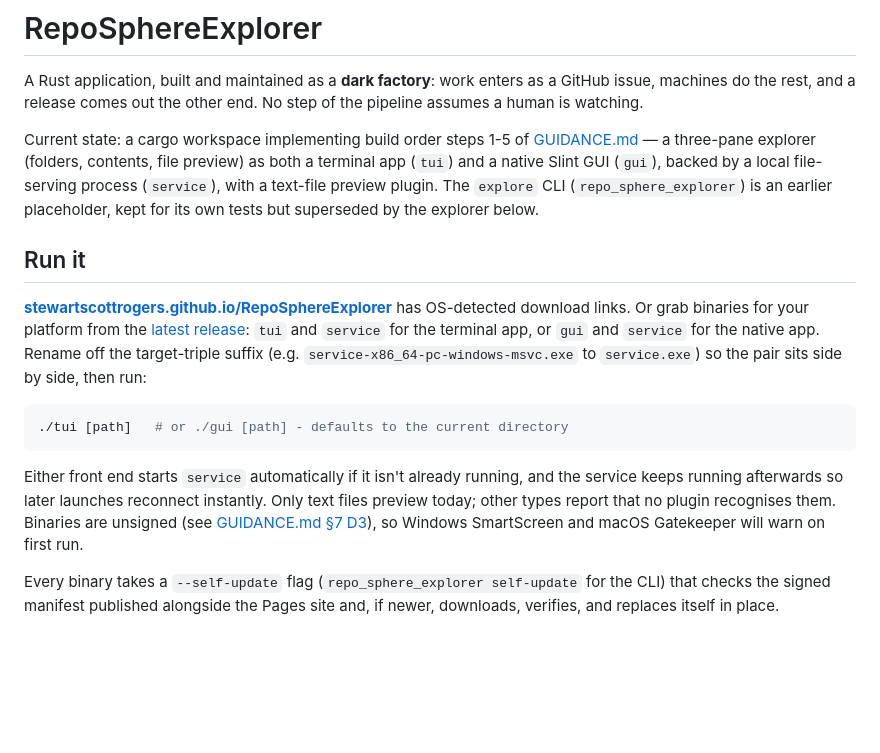
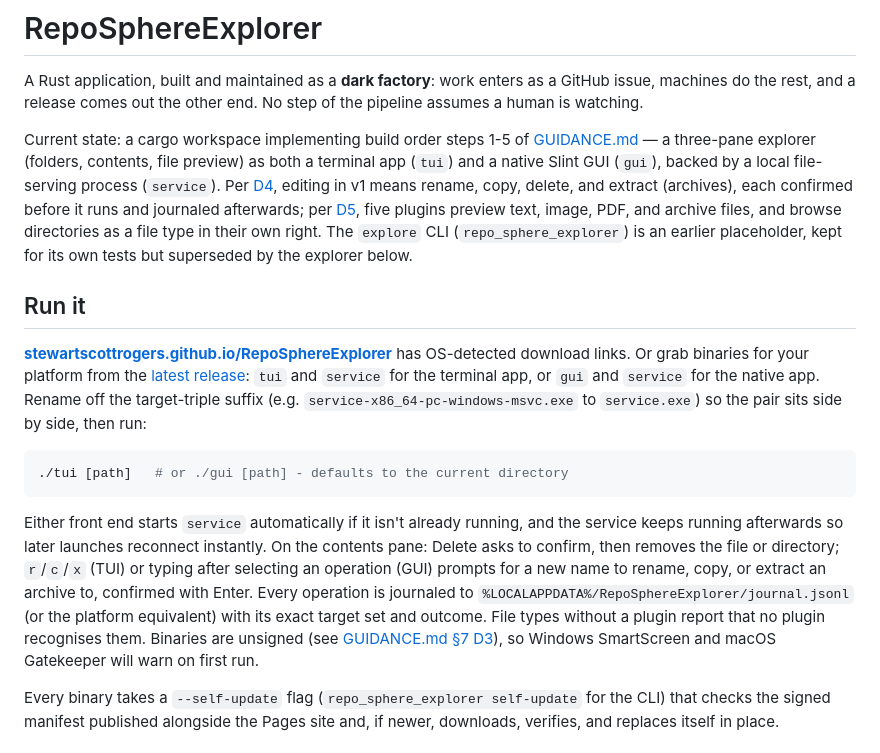
Before and after one commit to StewartScottRogers/RepoSphereExplorer, a Markdown page: README.md, the part around the change. Drawn GitHub-style; blank space fills up the shorter version.

Commit message:
docs: describe operations and all five plugins in the README
The README still described the pre-D4/D5 state (text-only preview, no
editing). Updated to reflect what's actually shipped: rename, copy,
delete, and extract with confirmation and journaling, and all five
GUIDANCE.md §7 D5 plugins.

Co-Authored-By: Claude Sonnet 5 <noreply@anthropic.com>
Claude-Session: https://claude.ai/code/session_012weRrhLxQJvgMcuacynmqz

```diff
--- a/README.md
+++ b/README.md
@@ -7,9 +7,13 @@ step of the pipeline assumes a human is watching.
 Current state: a cargo workspace implementing build order steps 1-5 of
 [GUIDANCE.md](GUIDANCE.md) — a three-pane explorer (folders, contents, file
 preview) as both a terminal app (`tui`) and a native Slint GUI (`gui`), backed
-by a local file-serving process (`service`), with a text-file preview plugin.
-The `explore` CLI (`repo_sphere_explorer`) is an earlier placeholder, kept for
-its own tests but superseded by the explorer below.
+by a local file-serving process (`service`). Per [D4](GUIDANCE.md#7-open-decisions),
+editing in v1 means rename, copy, delete, and extract (archives), each
+confirmed before it runs and journaled afterwards; per
+[D5](GUIDANCE.md#7-open-decisions), five plugins preview text, image, PDF, and
+archive files, and browse directories as a file type in their own right. The
+`explore` CLI (`repo_sphere_explorer`) is an earlier placeholder, kept for its
+own tests but superseded by the explorer below.
 
 ## Run it
 
@@ -27,8 +31,13 @@ by side, then run:
 
 Either front end starts `service` automatically if it isn't already running,
 and the service keeps running afterwards so later launches reconnect
-instantly. Only text files preview today; other types report that no plugin
-recognises them. Binaries are unsigned (see
+instantly. On the contents pane: Delete asks to confirm, then removes the
+file or directory; `r`/`c`/`x` (TUI) or typing after selecting an operation
+(GUI) prompts for a new name to rename, copy, or extract an archive to,
+confirmed with Enter. Every operation is journaled to
+`%LOCALAPPDATA%/RepoSphereExplorer/journal.jsonl` (or the platform
+equivalent) with its exact target set and outcome. File types without a
+plugin report that no plugin recognises them. Binaries are unsigned (see
 [GUIDANCE.md §7 D3](GUIDANCE.md#7-open-decisions)), so Windows SmartScreen and
 macOS Gatekeeper will warn on first run.
 
```
